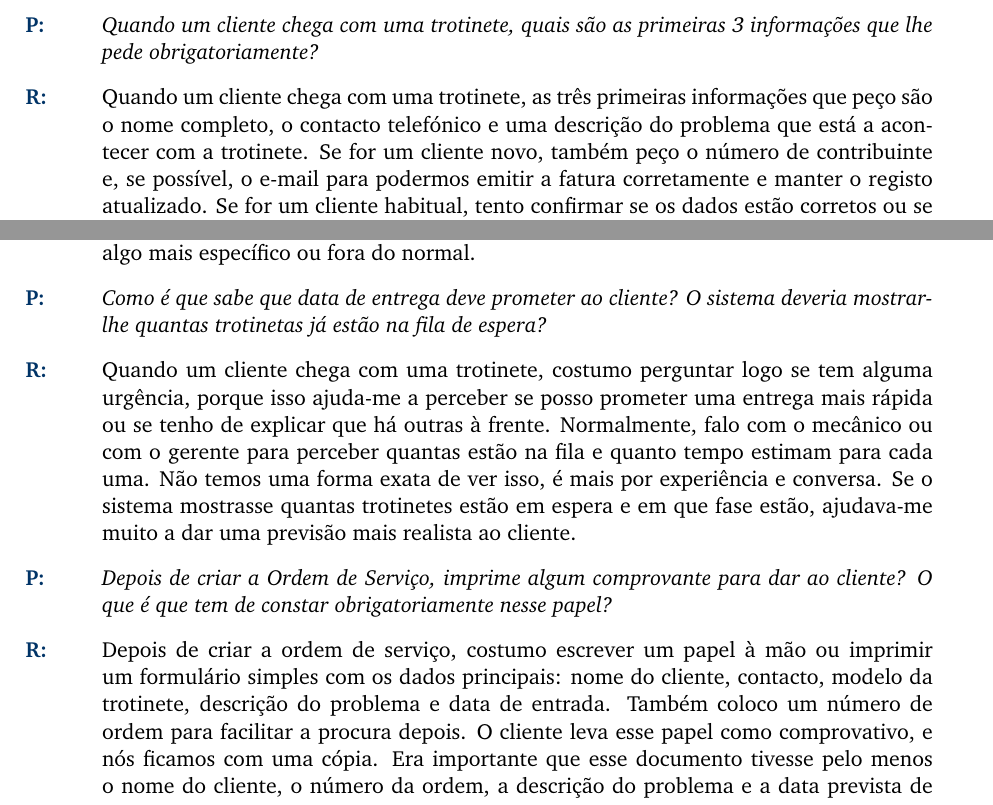
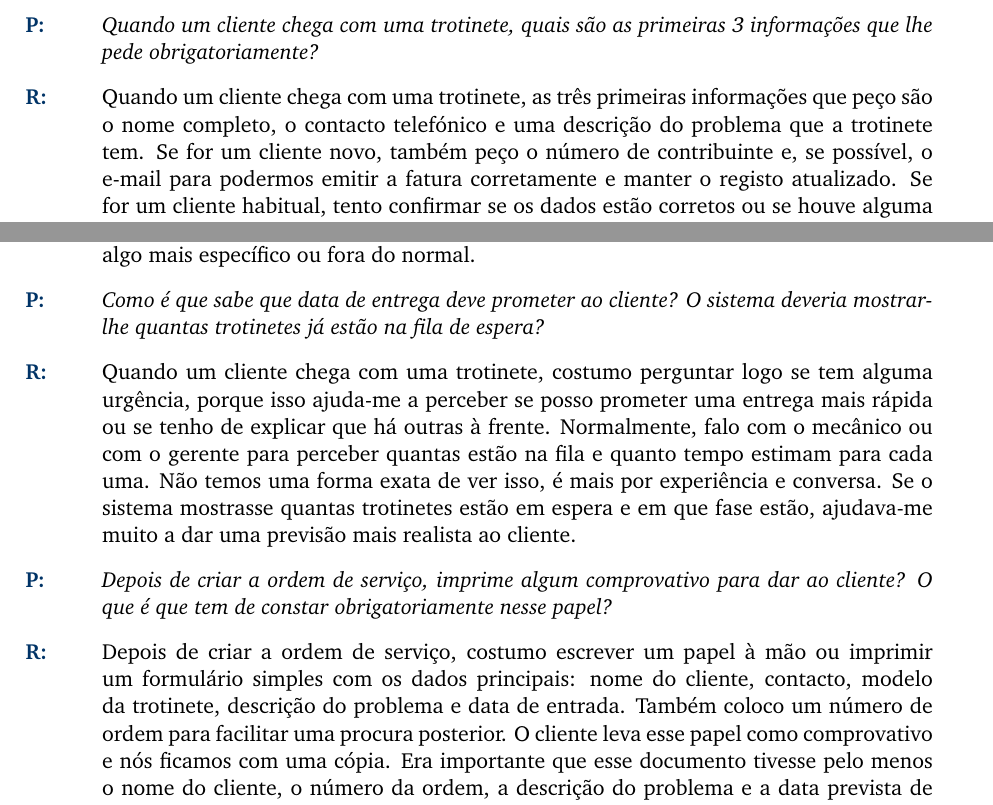
Before and after one commit to darteescar/LI4, a LaTeX document (interviews/entrevista_secretaria.tex): two parts of pages 1 and 2 of 4, joined at a grey line, cut so that both start at the same text. Compiled offline with pdfLaTeX.

Commit message:
pequenas correções ortográficas e gramaticais

```diff
--- a/interviews/entrevista_secretaria.tex
+++ b/interviews/entrevista_secretaria.tex
@@ -86,5 +86,5 @@
 	\begin{transcription}
 
 		\pergunta{Quando um cliente chega com uma trotinete, quais são as primeiras 3 informações que lhe pede obrigatoriamente?}
-		\resposta{Quando um cliente chega com uma trotinete, as três primeiras informações que peço são o nome completo, o contacto telefónico e uma descrição do problema que está a acontecer com a trotinete. Se for um cliente novo, também peço o número de contribuinte e, se possível, o e-mail para podermos emitir a fatura corretamente e manter o registo atualizado. Se for um cliente habitual, tento confirmar se os dados estão corretos ou se houve alguma alteração.}
+		\resposta{Quando um cliente chega com uma trotinete, as três primeiras informações que peço são o nome completo, o contacto telefónico e uma descrição do problema que a trotinete tem. Se for um cliente novo, também peço o número de contribuinte e, se possível, o e-mail para podermos emitir a fatura corretamente e manter o registo atualizado. Se for um cliente habitual, tento confirmar se os dados estão corretos ou se houve alguma alteração.}
 
@@ -97,11 +97,11 @@
 		\pergunta{Como descreve o problema que o cliente relata? Tem uma lista de avarias comuns (ex: 'furo', 'não liga') ou escreve sempre um texto livre?}
 		\resposta{Quando o cliente explica o problema, escrevo o que ele me diz com as minhas palavras, num campo de texto livre. Às vezes uso expressões como “não liga”, “faz barulho”, “não trava bem” ou “a bateria não dura”, mas não tenho uma lista fixa. Se houvesse uma lista com os problemas mais comuns, ajudava a uniformizar os registos e a facilitar a vida dos mecânicos, mas também acho importante poder escrever à parte se o cliente disser algo mais específico ou fora do normal.}
 
-		\pergunta{Como é que sabe que data de entrega deve prometer ao cliente? O sistema deveria mostrar-lhe quantas trotinetas já estão na fila de espera?}
+		\pergunta{Como é que sabe que data de entrega deve prometer ao cliente? O sistema deveria mostrar-lhe quantas trotinetes já estão na fila de espera?}
 		\resposta{Quando um cliente chega com uma trotinete, costumo perguntar logo se tem alguma urgência, porque isso ajuda-me a perceber se posso prometer uma entrega mais rápida ou se tenho de explicar que há outras à frente. Normalmente, falo com o mecânico ou com o gerente para perceber quantas estão na fila e quanto tempo estimam para cada uma. Não temos uma forma exata de ver isso, é mais por experiência e conversa. Se o sistema mostrasse quantas trotinetes estão em espera e em que fase estão, ajudava-me muito a dar uma previsão mais realista ao cliente.}
 
-		\pergunta{Depois de criar a Ordem de Serviço, imprime algum comprovante para dar ao cliente? O que é que tem de constar obrigatoriamente nesse papel?}
-		\resposta{Depois de criar a ordem de serviço, costumo escrever um papel à mão ou imprimir um formulário simples com os dados principais: nome do cliente, contacto, modelo da trotinete, descrição do problema e data de entrada. Também coloco um número de ordem para facilitar a procura depois. O cliente leva esse papel como comprovativo, e nós ficamos com uma cópia. Era importante que esse documento tivesse pelo menos o nome do cliente, o número da ordem, a descrição do problema e a data prevista de entrega.}
+		\pergunta{Depois de criar a ordem de serviço, imprime algum comprovativo para dar ao cliente? O que é que tem de constar obrigatoriamente nesse papel?}
+		\resposta{Depois de criar a ordem de serviço, costumo escrever um papel à mão ou imprimir um formulário simples com os dados principais: nome do cliente, contacto, modelo da trotinete, descrição do problema e data de entrada. Também coloco um número de ordem para facilitar uma procura posterior. O cliente leva esse papel como comprovativo e nós ficamos com uma cópia. Era importante que esse documento tivesse pelo menos o nome do cliente, o número da ordem, a descrição do problema e a data prevista de entrega.}
 
 		\pergunta{Se o cliente ligar a perguntar pelo estado da reparação, onde é que consulta essa informação atualmente? É fácil de encontrar?}
 		\resposta{Quando um cliente liga a perguntar pelo estado da reparação, vou procurar no caderno ou nas folhas onde temos as ordens de serviço. Às vezes tenho de ir perguntar ao mecânico ou ao gerente, porque nem sempre está tudo escrito. Não é muito prático, principalmente se estiver sozinha na receção e com mais clientes à espera. Se o sistema tivesse essa informação acessível por nome ou número da ordem, seria muito mais rápido.}
```
Also changed, not shown: interviews/entrevista_dono.tex (+2 -2 lines), interviews/entrevista_secretaria.tex (4 more changed lines).
